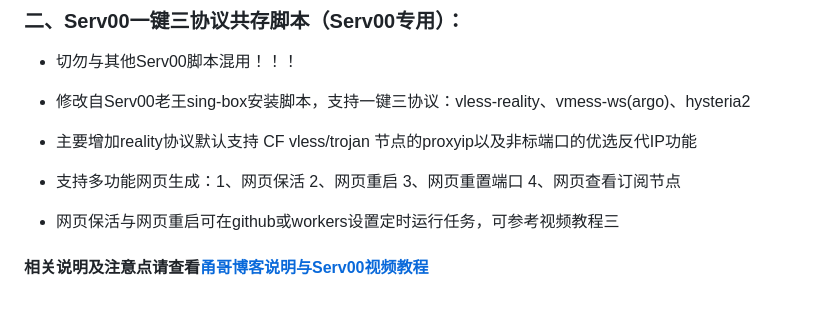
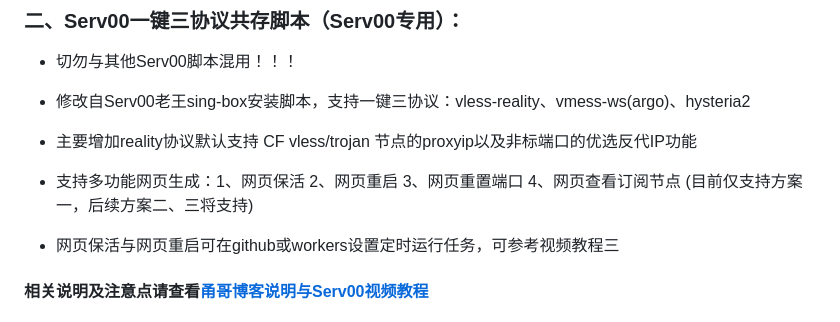
Before and after one commit to yonggekkk/sing-box-yg, a Markdown page: README.md, the part around the change. Drawn GitHub-style.

```diff
--- a/README.md
+++ b/README.md
@@ -52,7 +52,7 @@ bash <(wget -qO- https://raw.githubusercontent.com/yonggekkk/sing-box-yg/main/sb
 
 * 主要增加reality协议默认支持 CF vless/trojan 节点的proxyip以及非标端口的优选反代IP功能
 
-* 支持多功能网页生成：1、网页保活 2、网页重启 3、网页重置端口 4、网页查看订阅节点
+* 支持多功能网页生成：1、网页保活 2、网页重启 3、网页重置端口 4、网页查看订阅节点 (目前仅支持方案一，后续方案二、三将支持)
 
 * 网页保活与网页重启可在github或workers设置定时运行任务，可参考视频教程三
 
```
